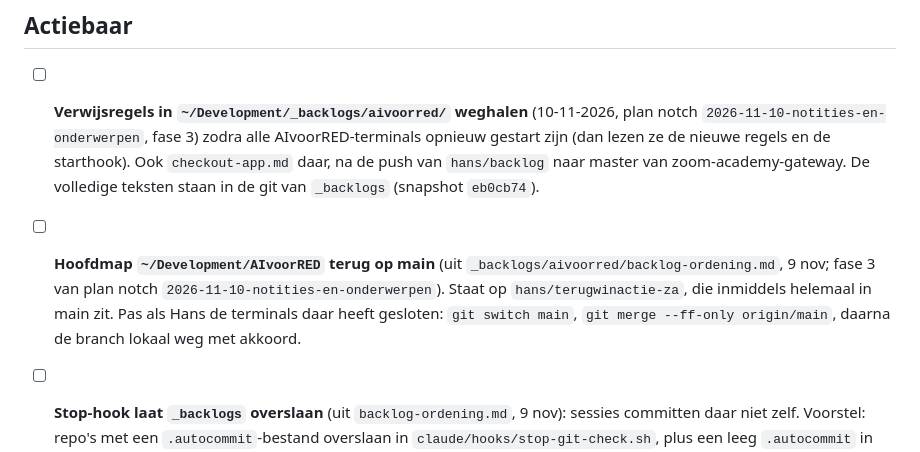
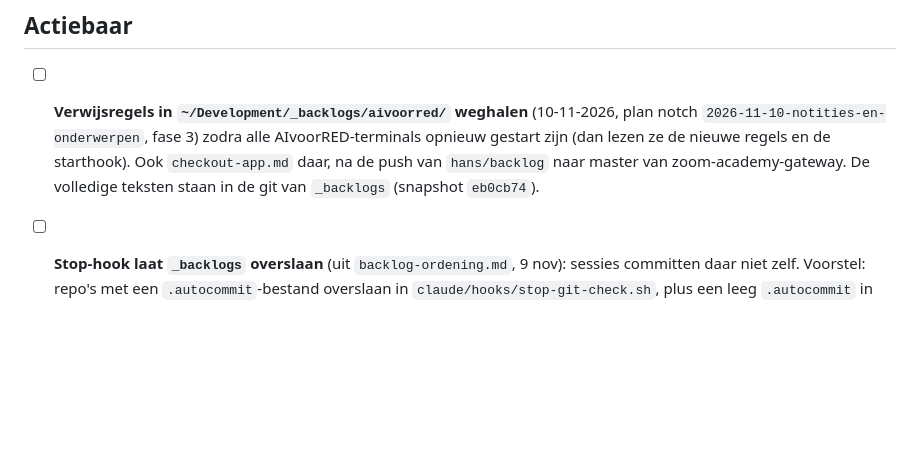
Before and after one commit to hklplrhft/ai-engineering-docs, a Markdown page: BACKLOG.md, the part around the change. GitHub-like rendering; blank space fills up the shorter version.

Commit message:
AIvoorRED main folder back on main: item moves from BACKLOG to CHANGELOG
Co-Authored-By: Claude Opus 5.5 <noreply@anthropic.com>
Claude-Session: https://claude.ai/code/session_01W2zGyugvMyEB94cqiWk1J2

```diff
--- a/BACKLOG.md
+++ b/BACKLOG.md
@@ -5,7 +5,6 @@ Open punten. Alleen aanvullen of afvinken; een afgevinkt punt krijgt een regel i
 ## Actiebaar
 
 - [ ] **Verwijsregels in `~/Development/_backlogs/aivoorred/` weghalen** (10-11-2026, plan notch `2026-11-10-notities-en-onderwerpen`, fase 3) zodra alle AIvoorRED-terminals opnieuw gestart zijn (dan lezen ze de nieuwe regels en de starthook). Ook `checkout-app.md` daar, na de push van `hans/backlog` naar master van zoom-academy-gateway. De volledige teksten staan in de git van `_backlogs` (snapshot `eb0cb74`).
-- [ ] **Hoofdmap `~/Development/AIvoorRED` terug op main** (uit `_backlogs/aivoorred/backlog-ordening.md`, 9 nov; fase 3 van plan notch `2026-11-10-notities-en-onderwerpen`). Staat op `hans/terugwinactie-za`, die inmiddels helemaal in main zit. Pas als Hans de terminals daar heeft gesloten: `git switch main`, `git merge --ff-only origin/main`, daarna de branch lokaal weg met akkoord.
 - [ ] **Stop-hook laat `_backlogs` overslaan** (uit `backlog-ordening.md`, 9 nov): sessies committen daar niet zelf. Voorstel: repo's met een `.autocommit`-bestand overslaan in `claude/hooks/stop-git-check.sh`, plus een leeg `.autocommit` in `_backlogs`. Claude mocht de eigen hook niet aanpassen (9 nov); Hans doet het zelf of geeft toestemming.
 - [ ] **Eigen projecten: afgevinkte punten van BACKLOG.md naar CHANGELOG.md** (uit `backlog-ordening.md`, regel 10 nov), per project door een sessie in dat project, op verzoek van Hans; grootste: Zoom Alerts (`aurora_monitor/docs/BACKLOG.md`: 322 afgevinkt, 78 open, 2.888 regels).
 - [ ] **Persoonlijke regels uit de openbare `claude/CLAUDE.md` halen voor het pushen** (9-11-2026, besluit Hans: voorlopig niet pushen). Main staat lokaal 11+ commits voor op GitHub met de regels van 9 nov (backlogs per project, kladblokken, Notch, `~/Development/_backlogs`, projectnamen, de privé-repo `han-s-kl/backlogs`, en in `docs/decisions.md` dat `~/Development/_prive` geheimen bevat). De repo is openbaar. Voorstel: algemene regels openbaar houden, het persoonlijke deel naar een privébestand dat `claude/CLAUDE.md` inlaadt; de lokale commits herschrijven voordat ze online gaan. Tot dan: niet pushen.
```
Also changed, not shown: CHANGELOG.md (+1 -0 lines).
